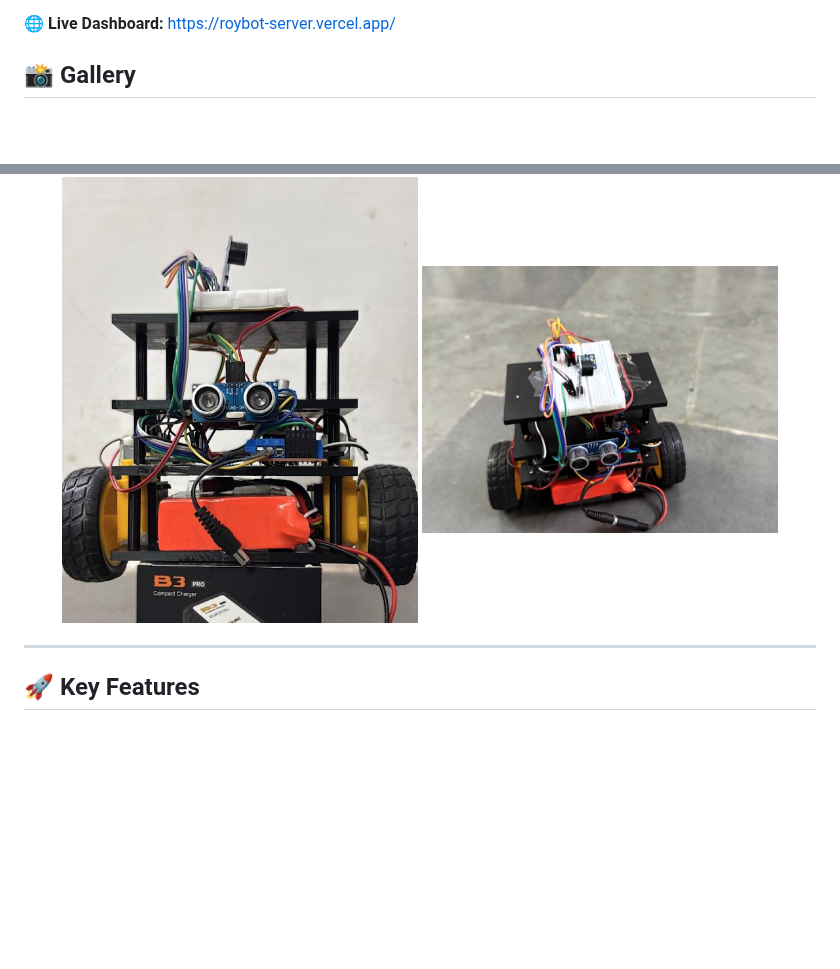
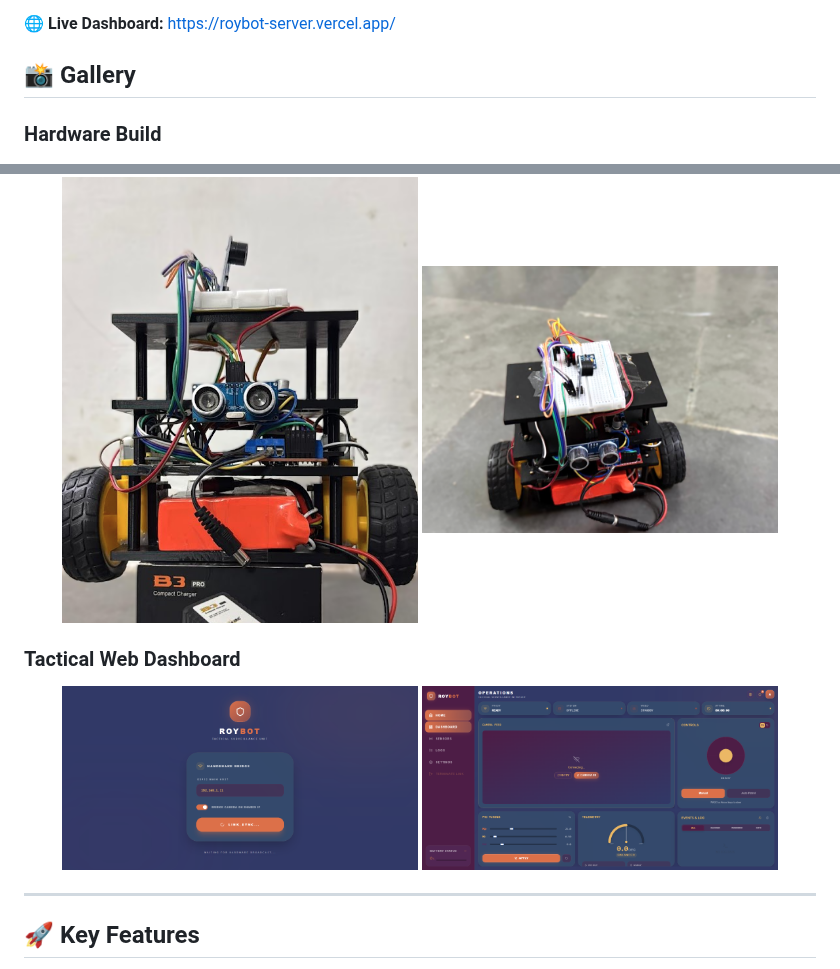
Before and after one commit to vijaydevx/ROYBOT, a Markdown page: README.md, 2 parts joined by grey strips. GitHub-like rendering; pictures changed too: assets/images/dashboard-login.png (added), assets/images/dashboard-main.png (added); blank space fills up the shorter version.

Commit message:
Add dashboard screenshots to README gallery

```diff
--- a/README.md
+++ b/README.md
@@ -12,9 +12,16 @@ ROYBOT is a high-performance, self-balancing surveillance robot featuring a real
 
 ## 📸 Gallery
 
+### Hardware Build
 <p align="center">
   <img src="assets/images/roybot-front.png" alt="ROYBOT front view" width="45%">
   <img src="assets/images/roybot-rear.png" alt="ROYBOT rear view" width="45%">
+</p>
+
+### Tactical Web Dashboard
+<p align="center">
+  <img src="assets/images/dashboard-login.png" alt="ROYBOT Dashboard Login" width="45%">
+  <img src="assets/images/dashboard-main.png" alt="ROYBOT Dashboard Main" width="45%">
 </p>
 
 ---
```
